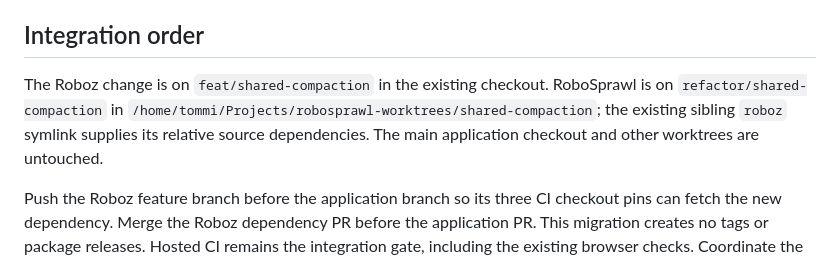
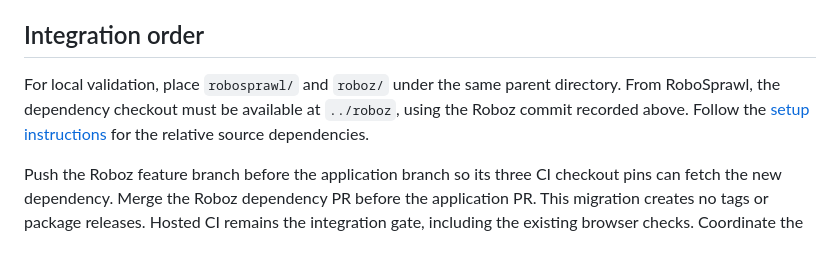
Before and after one commit to Tachion-Oy/robozium, a Markdown page: docs/compaction-migration.md, the part around the change. Rendered like a GitHub page.

```diff
--- a/docs/compaction-migration.md
+++ b/docs/compaction-migration.md
@@ -63,11 +63,10 @@ Browser suites and hosted CI were not run for this backend migration.
 
 ## Integration order
 
-The Roboz change is on `feat/shared-compaction` in the existing checkout.
-RoboSprawl is on `refactor/shared-compaction` in
-`/home/tommi/Projects/robosprawl-worktrees/shared-compaction`; the existing sibling
-`roboz` symlink supplies its relative source dependencies. The main application
-checkout and other worktrees are untouched.
+For local validation, place `robosprawl/` and `roboz/` under the same parent
+directory. From RoboSprawl, the dependency checkout must be available at
+`../roboz`, using the Roboz commit recorded above. Follow the
+[setup instructions](../README.md) for the relative source dependencies.
 
 Push the Roboz feature branch before the application branch so its three CI
 checkout pins can fetch the new dependency. Merge the Roboz dependency PR before
```
Also changed, not shown: docs/verification.md (+5 -0 lines).
